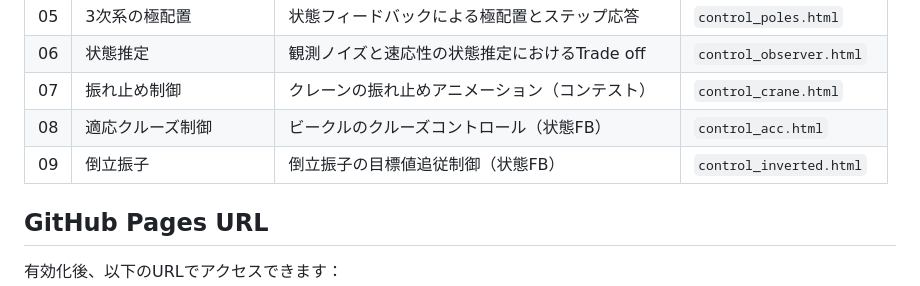
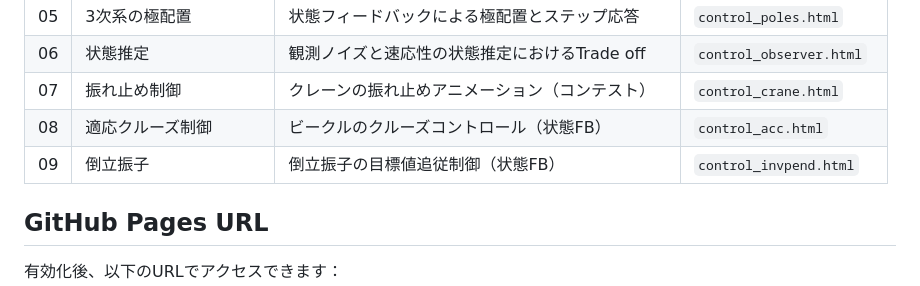
Before and after one commit to Hiroshi-Okajima/control-interactive-tools, a Markdown page: README.md, the part around one of its changes. Rendered like a GitHub page.

```diff
--- a/README.md
+++ b/README.md
@@ -14,7 +14,7 @@
 | 06 | 状態推定 | 観測ノイズと速応性の状態推定におけるTrade off | `control_observer.html` |
 | 07 | 振れ止め制御 | クレーンの振れ止めアニメーション（コンテスト） | `control_crane.html` |
 | 08 | 適応クルーズ制御 | ビークルのクルーズコントロール（状態FB） | `control_acc.html` |
-| 09 | 倒立振子 | 倒立振子の目標値追従制御（状態FB） | `control_inverted.html` |
+| 09 | 倒立振子 | 倒立振子の目標値追従制御（状態FB） | `control_invpend.html` |
 
 ## GitHub Pages URL
 
```
Also changed, not shown: other parts of README.md (+1 -1 lines).
